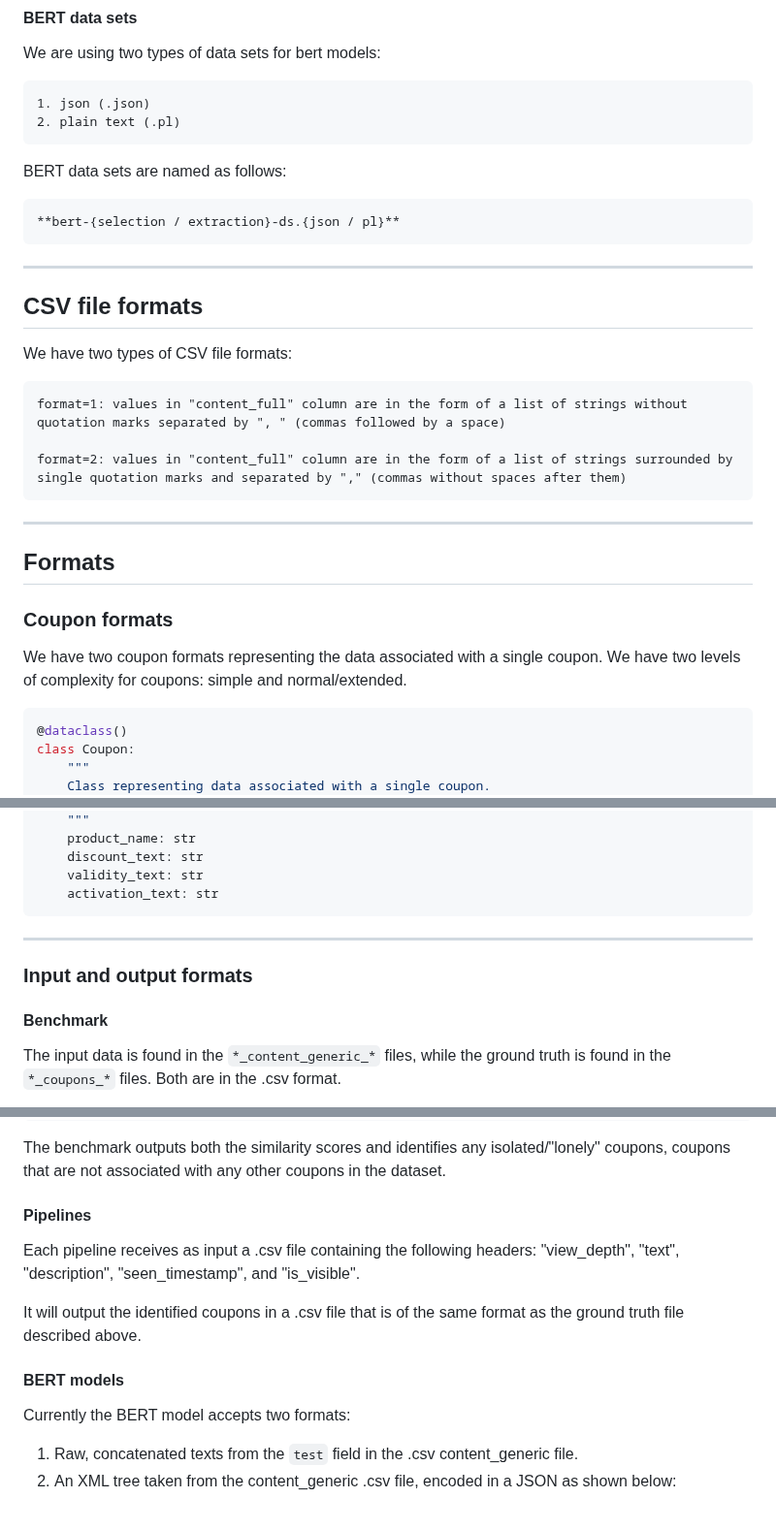
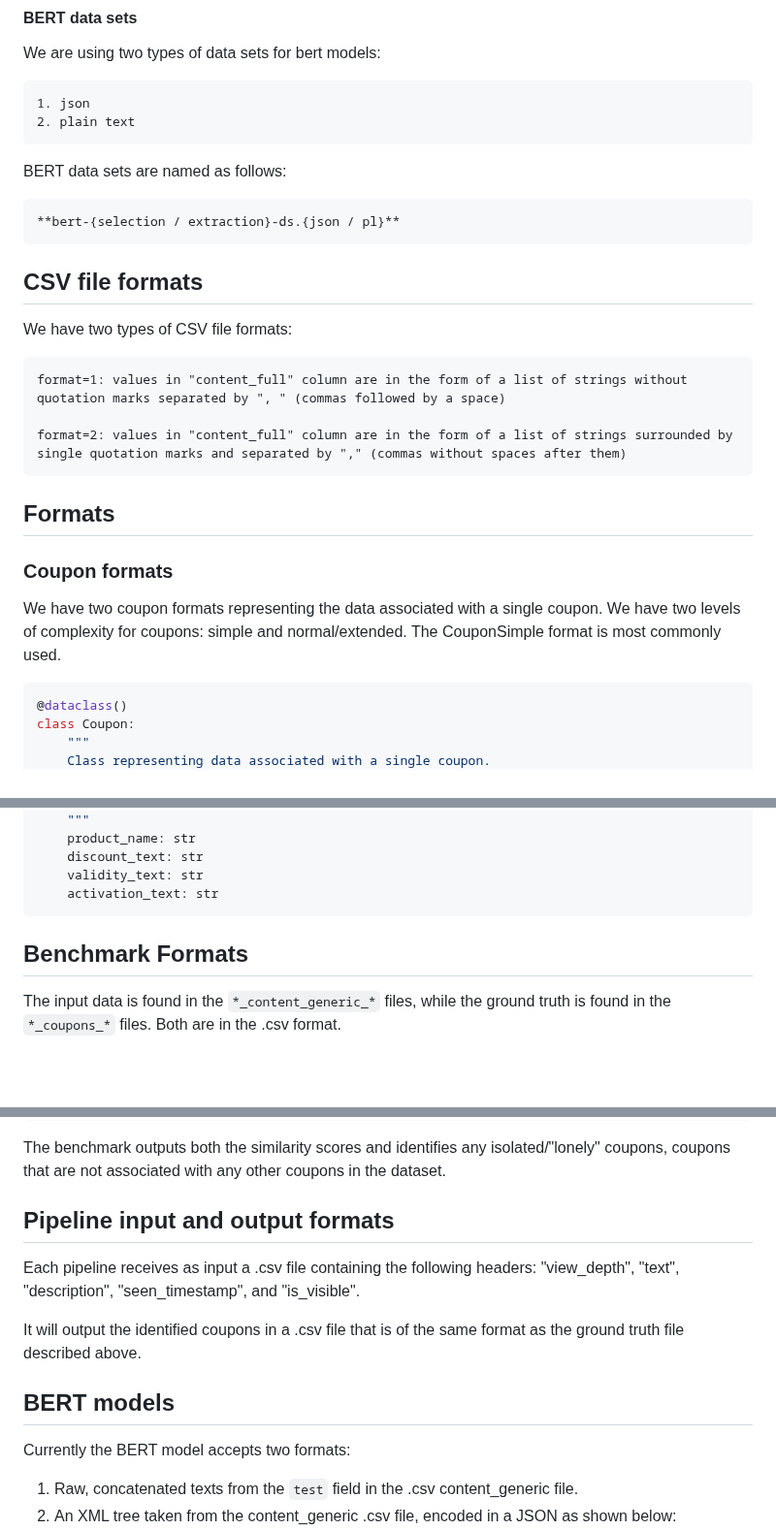
Before and after one commit to ZPP-MURMURAS/ZPP_Murmuras, a Markdown page: docs/TERMINOLOGY.md, 3 parts joined by grey strips. Shown at 97% size. GitHub-like rendering; blank space fills up the shorter version.

Commit message:
pr feedback response

````diff
--- a/docs/terminology_doc.md
+++ b/docs/TERMINOLOGY.md
@@ -33,14 +32,13 @@ Henceforth, **llama-ds-w** refers solely to one_input_multiple_outputs_wrequest,
 #### BERT data sets
 We are using two types of data sets for bert models:
 
-    1. json (.json)
-    2. plain text (.pl)
+    1. json
+    2. plain text
 
 BERT data sets are named as follows:
 
     **bert-{selection / extraction}-ds.{json / pl}**
 
-___
 ## CSV file formats
 We have two types of CSV file formats:
 
@@ -48,10 +46,9 @@ We have two types of CSV file formats:
 
     format=2: values in "content_full" column are in the form of a list of strings surrounded by single quotation marks and separated by "," (commas without spaces after them)
 
-___
 ## Formats
 ### Coupon formats
-We have two coupon formats representing the data associated with a single coupon. We have two levels of complexity for coupons: simple and normal/extended.
+We have two coupon formats representing the data associated with a single coupon. We have two levels of complexity for coupons: simple and normal/extended. The CouponSimple format is most commonly used.
 
 ```python
 @dataclass()
@@ -77,10 +74,8 @@ class CouponSimple:
     validity_text: str
     activation_text: str
 ```
-___
-### Input and output formats
 
-#### Benchmark
+## Benchmark Formats
 
 The input data is found in the `*_content_generic_*` files, while the ground truth is found in the `*_coupons_*` files. Both are in the .csv format.
 
@@ -98,13 +93,12 @@ or the following headers if it will process extended coupons
 
 The benchmark outputs both the similarity scores and identifies any isolated/"lonely" coupons, coupons that are not associated with any other coupons in the dataset.
 
-#### Pipelines
-
+## Pipeline input and output formats
 Each pipeline receives as input a .csv file containing the following headers: "view_depth", "text", "description", "seen_timestamp", and "is_visible".
 
 It will output the identified coupons in a .csv file that is of the same format as the ground truth file described above.
 
-#### BERT models
+## BERT models
 Currently the BERT model accepts two formats:
 1. Raw, concatenated texts from the `test` field in the .csv content_generic file.
 2. An XML tree taken from the content_generic .csv file, encoded in a JSON as shown below:
````
Also changed, not shown: other parts of docs/TERMINOLOGY.md (+10 -15 lines).
